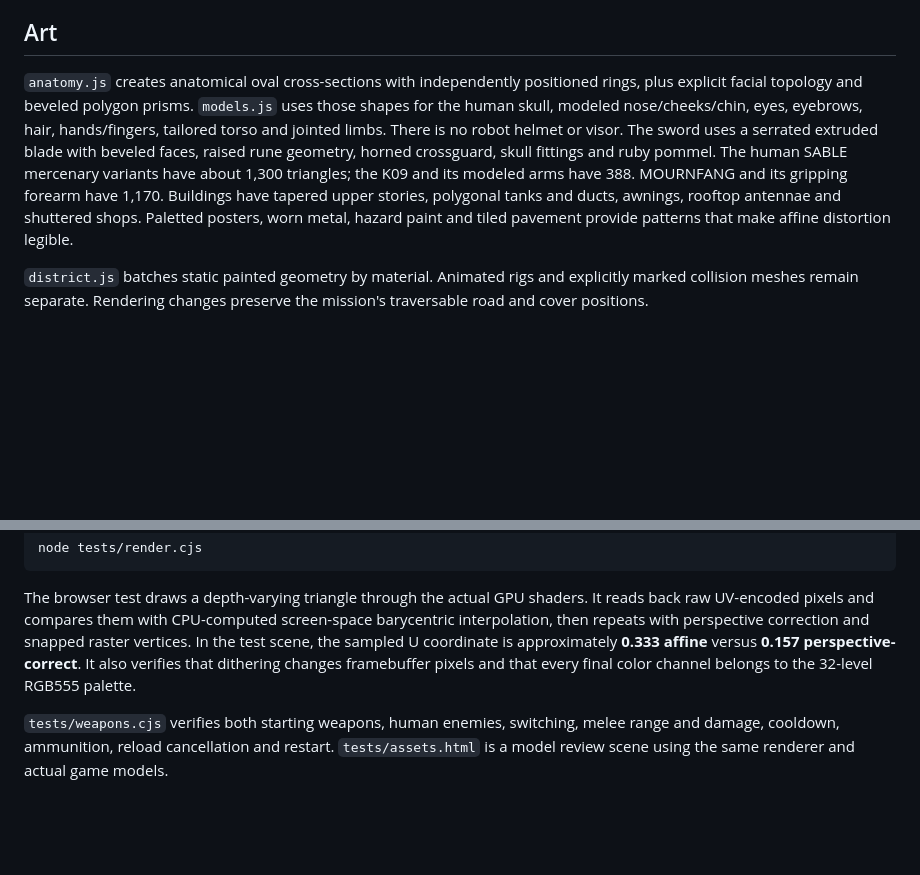
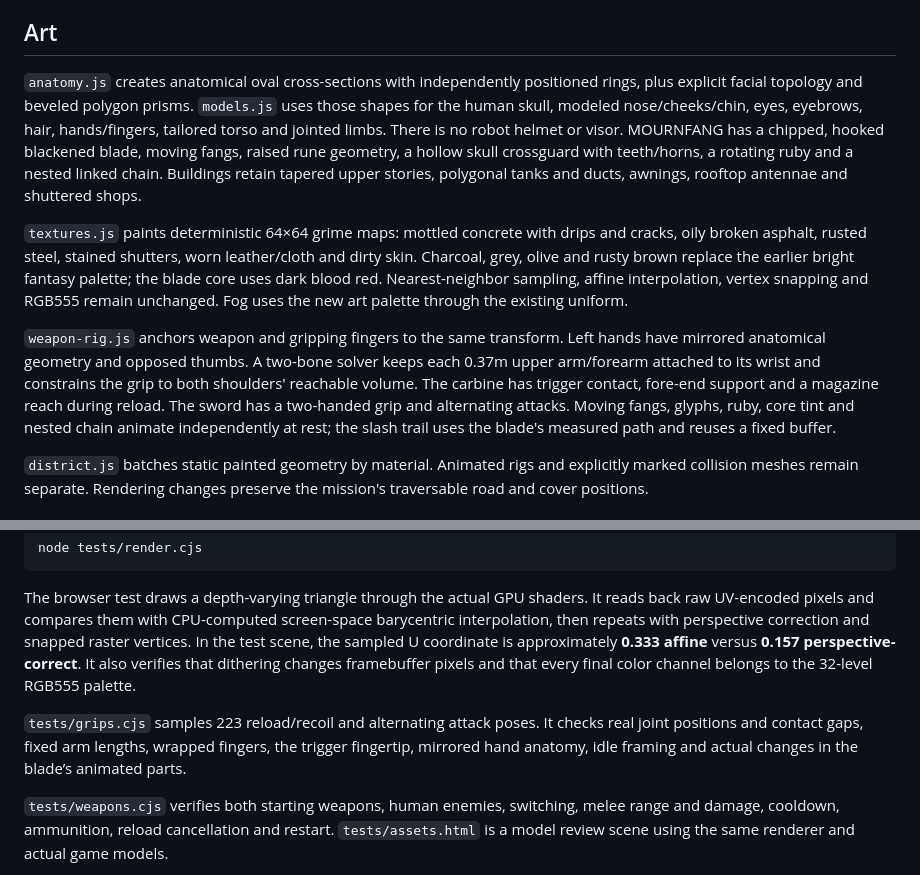
Before and after one commit to jirotwo-create/browser-game, a Markdown page: null-district/graphics/README.md, 2 parts joined by grey strips. GitHub-like rendering; blank space fills up the shorter version.

Commit message:
Rework first-person grips, gritty textures and living MOURNFANG animations

```diff
--- a/null-district/graphics/README.md
+++ b/null-district/graphics/README.md
@@ -14,7 +14,11 @@ Depth testing and near-plane clipping use the GPU. This is a renderer designed a
 
 ## Art
 
-`anatomy.js` creates anatomical oval cross-sections with independently positioned rings, plus explicit facial topology and beveled polygon prisms. `models.js` uses those shapes for the human skull, modeled nose/cheeks/chin, eyes, eyebrows, hair, hands/fingers, tailored torso and jointed limbs. There is no robot helmet or visor. The sword uses a serrated extruded blade with beveled faces, raised rune geometry, horned crossguard, skull fittings and ruby pommel. The human SABLE mercenary variants have about 1,300 triangles; the K09 and its modeled arms have 388. MOURNFANG and its gripping forearm have 1,170. Buildings have tapered upper stories, polygonal tanks and ducts, awnings, rooftop antennae and shuttered shops. Paletted posters, worn metal, hazard paint and tiled pavement provide patterns that make affine distortion legible.
+`anatomy.js` creates anatomical oval cross-sections with independently positioned rings, plus explicit facial topology and beveled polygon prisms. `models.js` uses those shapes for the human skull, modeled nose/cheeks/chin, eyes, eyebrows, hair, hands/fingers, tailored torso and jointed limbs. There is no robot helmet or visor. MOURNFANG has a chipped, hooked blackened blade, moving fangs, raised rune geometry, a hollow skull crossguard with teeth/horns, a rotating ruby and a nested linked chain. Buildings retain tapered upper stories, polygonal tanks and ducts, awnings, rooftop antennae and shuttered shops.
+
+`textures.js` paints deterministic 64×64 grime maps: mottled concrete with drips and cracks, oily broken asphalt, rusted steel, stained shutters, worn leather/cloth and dirty skin. Charcoal, grey, olive and rusty brown replace the earlier bright fantasy palette; the blade core uses dark blood red. Nearest-neighbor sampling, affine interpolation, vertex snapping and RGB555 remain unchanged. Fog uses the new art palette through the existing uniform.
+
+`weapon-rig.js` anchors weapon and gripping fingers to the same transform. Left hands have mirrored anatomical geometry and opposed thumbs. A two-bone solver keeps each 0.37m upper arm/forearm attached to its wrist and constrains the grip to both shoulders' reachable volume. The carbine has trigger contact, fore-end support and a magazine reach during reload. The sword has a two-handed grip and alternating attacks. Moving fangs, glyphs, ruby, core tint and nested chain animate independently at rest; the slash trail uses the blade's measured path and reuses a fixed buffer.
 
 `district.js` batches static painted geometry by material. Animated rigs and explicitly marked collision meshes remain separate. Rendering changes preserve the mission's traversable road and cover positions.
 
@@ -34,6 +38,8 @@ node tests/render.cjs
 
 The browser test draws a depth-varying triangle through the actual GPU shaders. It reads back raw UV-encoded pixels and compares them with CPU-computed screen-space barycentric interpolation, then repeats with perspective correction and snapped raster vertices. In the test scene, the sampled U coordinate is approximately **0.333 affine** versus **0.157 perspective-correct**. It also verifies that dithering changes framebuffer pixels and that every final color channel belongs to the 32-level RGB555 palette.
 
+`tests/grips.cjs` samples 223 reload/recoil and alternating attack poses. It checks real joint positions and contact gaps, fixed arm lengths, wrapped fingers, the trigger fingertip, mirrored hand anatomy, idle framing and actual changes in the blade’s animated parts.
+
 `tests/weapons.cjs` verifies both starting weapons, human enemies, switching, melee range and damage, cooldown, ammunition, reload cancellation and restart. `tests/assets.html` is a model review scene using the same renderer and actual game models.
 
 `tests/mission.cjs` exercises real-input combat, all three relay breaches and extraction. `tests/desktop.cjs` validates local packaged module loading, the affine comparison control, movement, mouse capture, firing, reloading, pause/restart, fullscreen, renderer isolation and offline operation. Set `NULL_DISTRICT_URL` to use another preview port; set `PLAYWRIGHT_MODULE` to use another Playwright installation.
```
Also changed, not shown: null-district/README.md (+14 -6 lines), null-district/screenshots/gritty-carbine.png (added), null-district/screenshots/gritty-sword.png (added), 12 other files.
